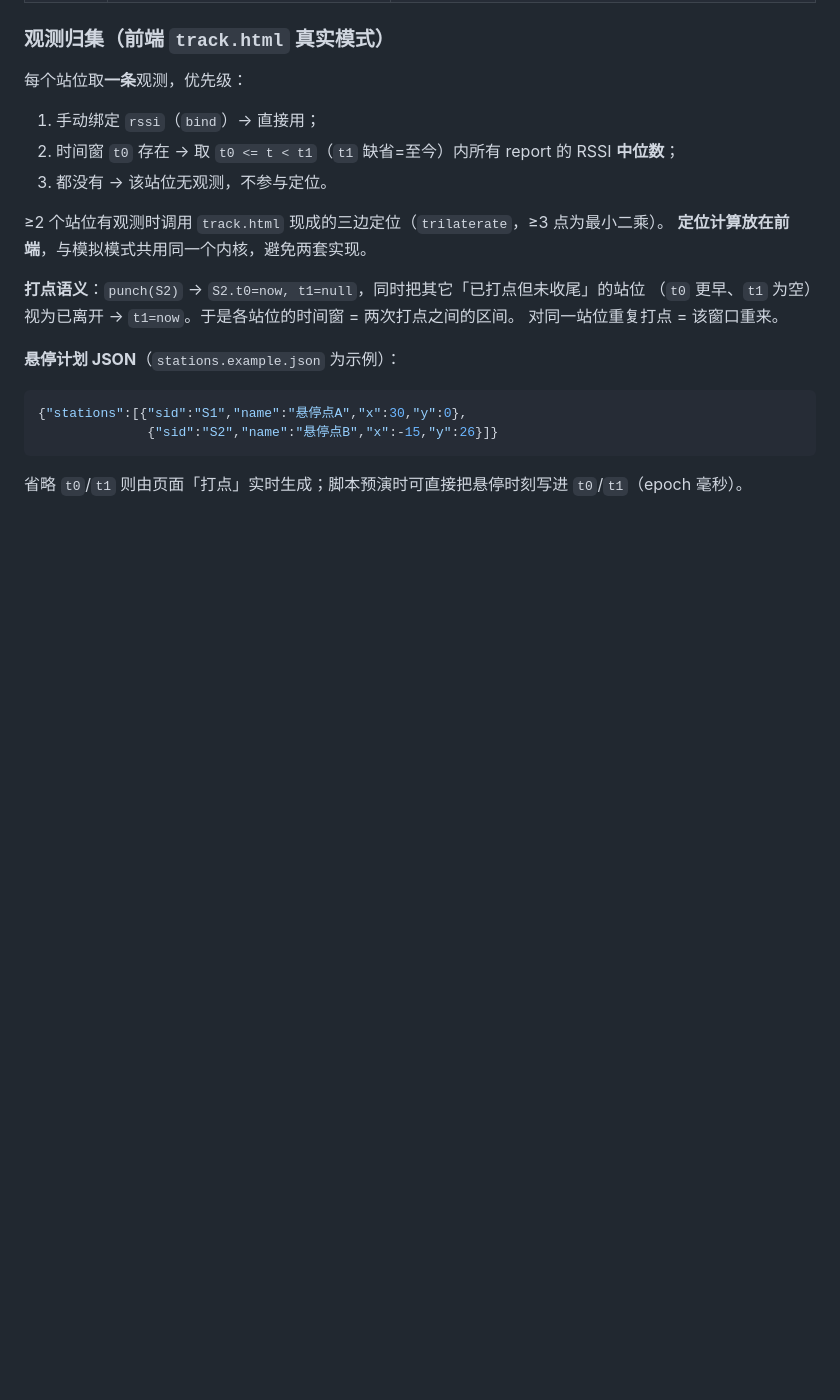
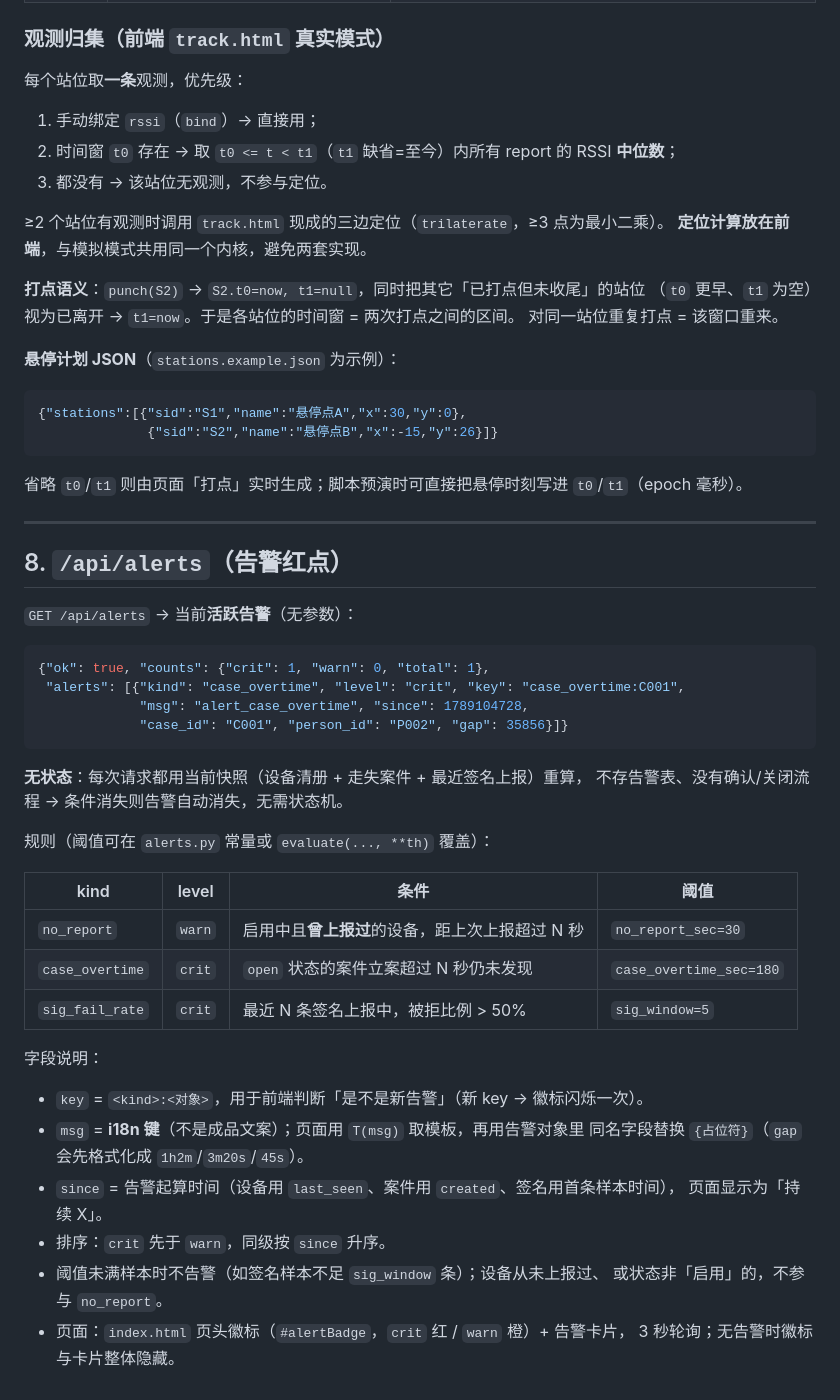
Before and after one commit to Orpah/orpah-over-halow, a Markdown page: API.md, the part around one of its changes. Drawn GitHub-style; blank space fills up the shorter version.

````diff
--- a/API.md
+++ b/API.md
@@ -205,3 +227,40 @@ registry/cases/index 均 1s 轮询同一数据源（SQLite 持久化）。
 ```
 
 省略 `t0`/`t1` 则由页面「打点」实时生成；脚本预演时可直接把悬停时刻写进 `t0`/`t1`（epoch 毫秒）。
+
+---
+
+## 8. `/api/alerts`（告警红点）
+
+`GET /api/alerts` → 当前**活跃告警**（无参数）：
+
+```json
+{"ok": true, "counts": {"crit": 1, "warn": 0, "total": 1},
+ "alerts": [{"kind": "case_overtime", "level": "crit", "key": "case_overtime:C001",
+             "msg": "alert_case_overtime", "since": 1789104728,
+             "case_id": "C001", "person_id": "P002", "gap": 35856}]}
+```
+
+**无状态**：每次请求都用当前快照（设备清册 + 走失案件 + 最近签名上报）重算，
+不存告警表、没有确认/关闭流程 → 条件消失则告警自动消失，无需状态机。
+
+规则（阈值可在 `alerts.py` 常量或 `evaluate(..., **th)` 覆盖）：
+
+| kind | level | 条件 | 阈值 |
+|---|---|---|---|
+| `no_report` | `warn` | 启用中且**曾上报过**的设备，距上次上报超过 N 秒 | `no_report_sec=30` |
+| `case_overtime` | `crit` | `open` 状态的案件立案超过 N 秒仍未发现 | `case_overtime_sec=180` |
+| `sig_fail_rate` | `crit` | 最近 N 条签名上报中，被拒比例 > 50% | `sig_window=5` |
+
+字段说明：
+
+- `key` = `<kind>:<对象>`，用于前端判断「是不是新告警」（新 key → 徽标闪烁一次）。
+- `msg` = **i18n 键**（不是成品文案）；页面用 `T(msg)` 取模板，再用告警对象里
+  同名字段替换 `{占位符}`（`gap` 会先格式化成 `1h2m`/`3m20s`/`45s`）。
+- `since` = 告警起算时间（设备用 `last_seen`、案件用 `created`、签名用首条样本时间），
+  页面显示为「持续 X」。
+- 排序：`crit` 先于 `warn`，同级按 `since` 升序。
+- 阈值未满样本时不告警（如签名样本不足 `sig_window` 条）；设备从未上报过、
+  或状态非「启用」的，不参与 `no_report`。
+- 页面：`index.html` 页头徽标（`#alertBadge`，`crit` 红 / `warn` 橙）+ 告警卡片，
+  3 秒轮询；无告警时徽标与卡片整体隐藏。
````
Also changed, not shown: other parts of API.md (+32 -10 lines), ROADMAP.md (+10 -5 lines).
